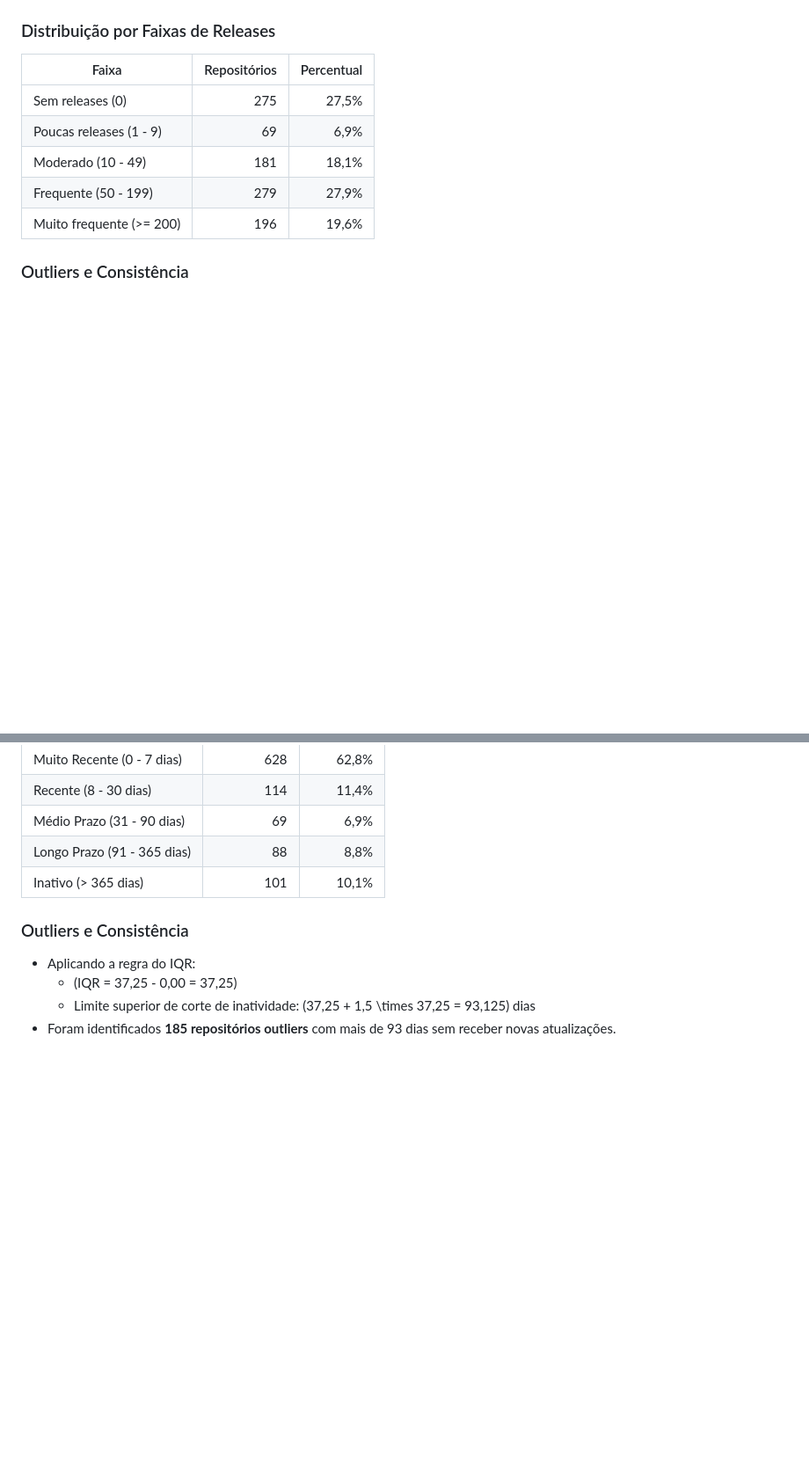
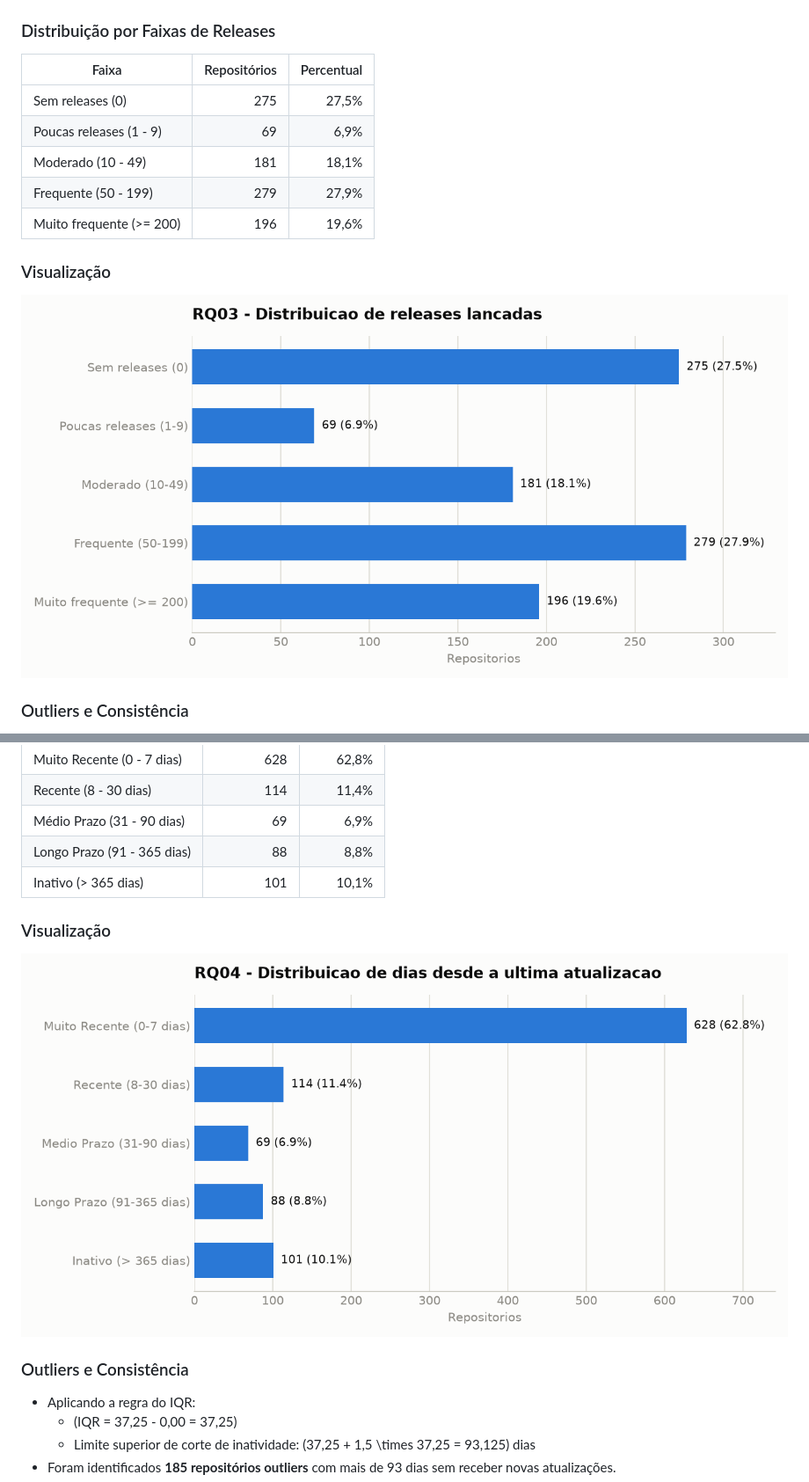
Before and after one commit to JoaoRajao/lab-medicao, a Markdown page: docs/rq03_rq04_validacao.md, 2 parts joined by grey strips. Shown at 88% size. GitHub-like rendering; pictures changed too: docs/assets/rq03_releases_distribuicao.png (added), docs/assets/rq04_updates_distribuicao.png (added); blank space fills up the shorter version.

```diff
--- a/docs/rq03_rq04_validacao.md
+++ b/docs/rq03_rq04_validacao.md
@@ -31,6 +31,10 @@ Métrica: Número total de releases formais (`releases_count`) associadas ao rep
 | Moderado (10 - 49) | 181 | 18,1% |
 | Frequente (50 - 199) | 279 | 27,9% |
 | Muito frequente (>= 200) | 196 | 19,6% |
+
+### Visualização
+
+![Distribuição de releases lançadas por faixa](assets/rq03_releases_distribuicao.png)
 
 ### Outliers e Consistência
 - Aplicando a regra do IQR:
@@ -75,6 +79,10 @@ Métrica: Quantidade de dias decorridos desde o último push (`days_since_last_u
 | Longo Prazo (91 - 365 dias) | 88 | 8,8% |
 | Inativo (> 365 dias) | 101 | 10,1% |
 
+### Visualização
+
+![Distribuição de dias desde a última atualização por faixa](assets/rq04_updates_distribuicao.png)
+
 ### Outliers e Consistência
 - Aplicando a regra do IQR:
   - \(IQR = 37,25 - 0,00 = 37,25\)
```
Also changed, not shown: 1 other file.
